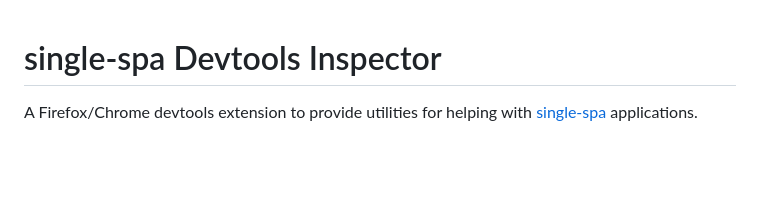
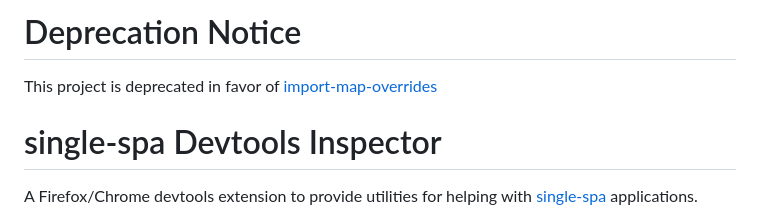
Before and after one commit to single-spa/single-spa-inspector, a Markdown page: README.md, the part around the change. GitHub-like rendering; blank space fills up the shorter version.

Commit message:
Adding deprecation notice

```diff
--- a/README.md
+++ b/README.md
@@ -1,3 +1,7 @@
+# Deprecation Notice
+
+This project is deprecated in favor of [import-map-overrides](https://github.com/single-spa/import-map-overrides)
+
 # single-spa Devtools Inspector
 
 A Firefox/Chrome devtools extension to provide utilities for helping with [single-spa](https://single-spa.js.org) applications.
```
